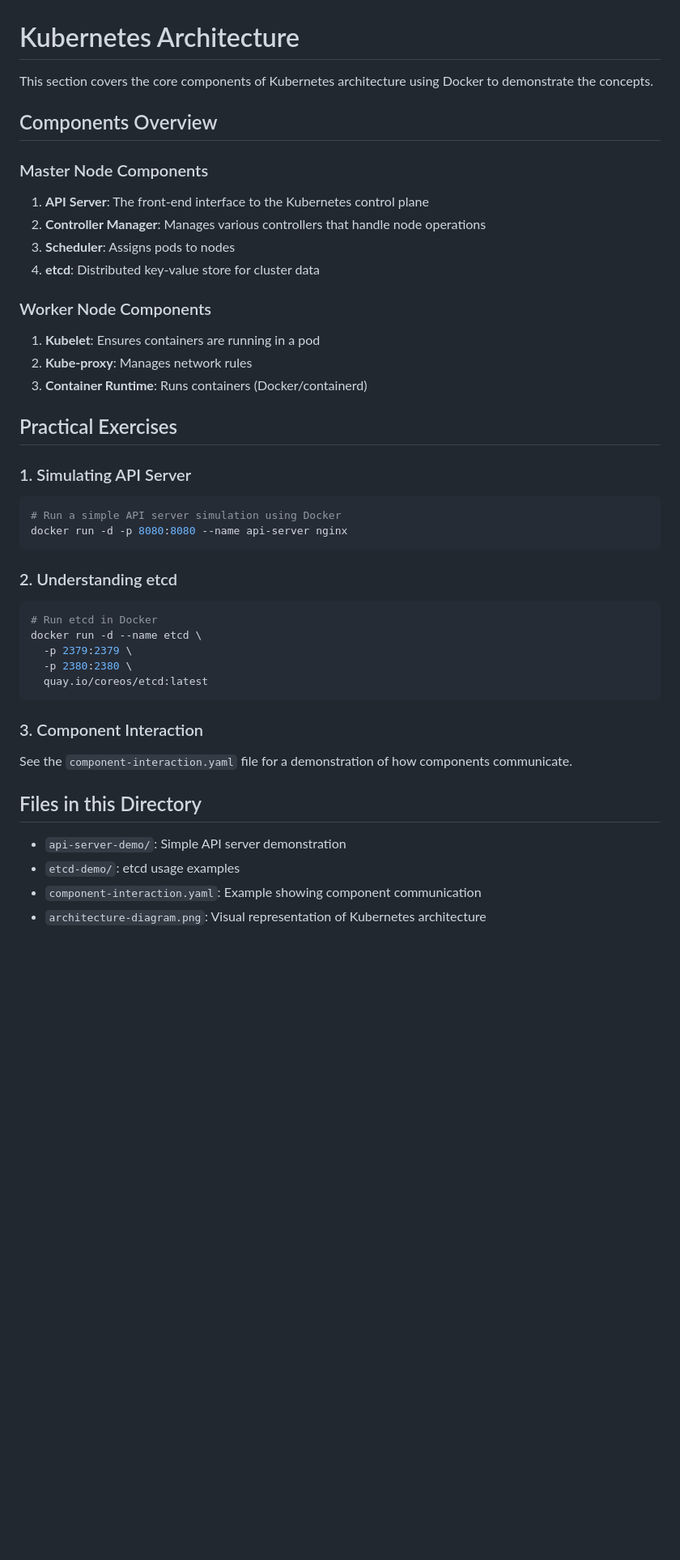
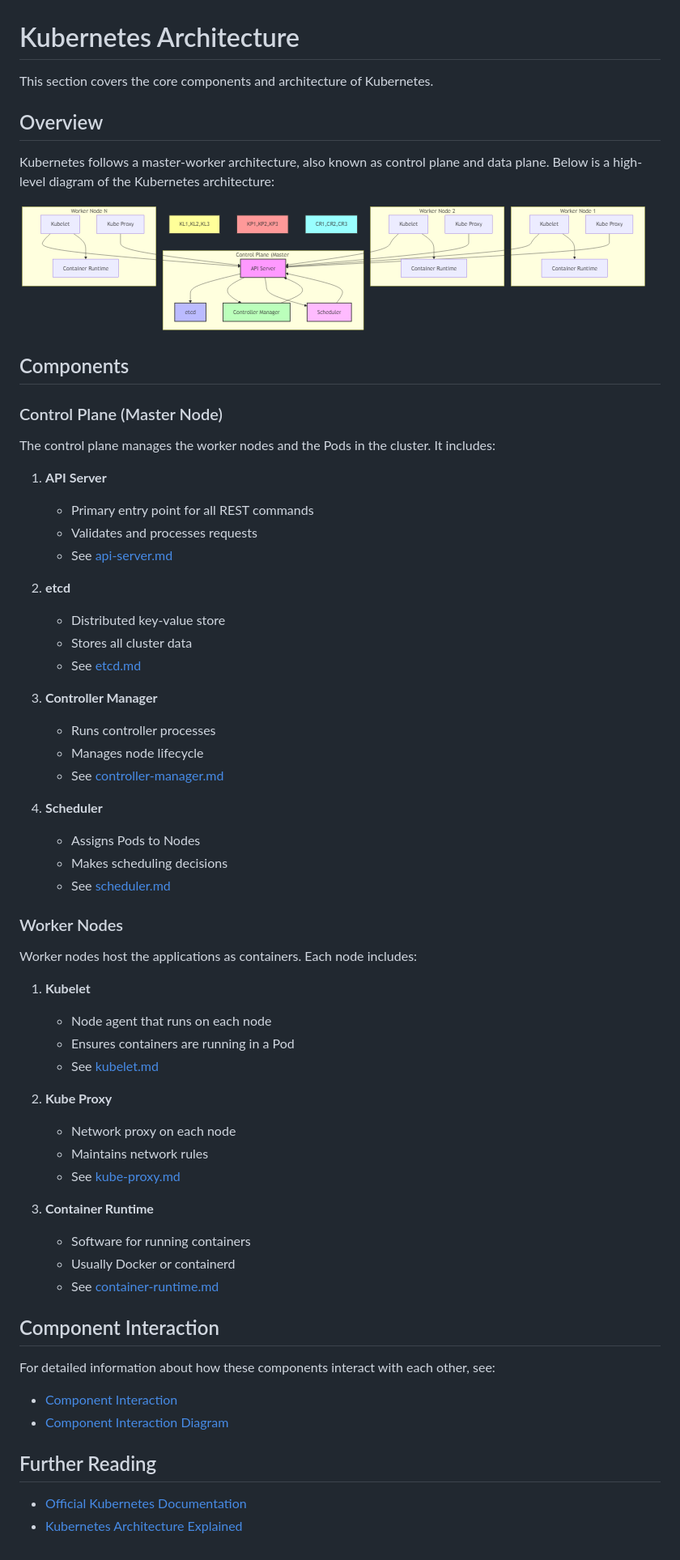
Before and after one commit to sankarpadhy/kubernates, a Markdown page: 01-kubernetes-architecture/README.md, the part around the change. Shown: that part at 81% size. Drawn GitHub-style; pictures changed too: 01-kubernetes-architecture/architecture-diagram.png (added); blank space fills up the shorter version.

Commit message:
Added Kubernetes architecture diagram and improved documentation

````diff
--- a/01-kubernetes-architecture/README.md
+++ b/01-kubernetes-architecture/README.md
@@ -1,43 +1,61 @@
 # Kubernetes Architecture
 
-This section covers the core components of Kubernetes architecture using Docker to demonstrate the concepts.
+This section covers the core components and architecture of Kubernetes.
 
-## Components Overview
+## Overview
 
-### Master Node Components
-1. **API Server**: The front-end interface to the Kubernetes control plane
-2. **Controller Manager**: Manages various controllers that handle node operations
-3. **Scheduler**: Assigns pods to nodes
-4. **etcd**: Distributed key-value store for cluster data
+Kubernetes follows a master-worker architecture, also known as control plane and data plane. Below is a high-level diagram of the Kubernetes architecture:
 
-### Worker Node Components
-1. **Kubelet**: Ensures containers are running in a pod
-2. **Kube-proxy**: Manages network rules
-3. **Container Runtime**: Runs containers (Docker/containerd)
+![Kubernetes Architecture](architecture-diagram.png)
 
-## Practical Exercises
+## Components
 
-### 1. Simulating API Server
-```bash
-# Run a simple API server simulation using Docker
-docker run -d -p 8080:8080 --name api-server nginx
-```
+### Control Plane (Master Node)
+The control plane manages the worker nodes and the Pods in the cluster. It includes:
 
-### 2. Understanding etcd
-```bash
-# Run etcd in Docker
-docker run -d --name etcd \
-  -p 2379:2379 \
-  -p 2380:2380 \
-  quay.io/coreos/etcd:latest
-```
+1. **API Server**
+   - Primary entry point for all REST commands
+   - Validates and processes requests
+   - See [api-server.md](master-components/api-server.md)
 
-### 3. Component Interaction
-See the `component-interaction.yaml` file for a demonstration of how components communicate.
+2. **etcd**
+   - Distributed key-value store
+   - Stores all cluster data
+   - See [etcd.md](master-components/etcd.md)
 
-## Files in this Directory
+3. **Controller Manager**
+   - Runs controller processes
+   - Manages node lifecycle
+   - See [controller-manager.md](master-components/controller-manager.md)
 
-- `api-server-demo/`: Simple API server demonstration
-- `etcd-demo/`: etcd usage examples
-- `component-interaction.yaml`: Example showing component communication
-- `architecture-diagram.png`: Visual representation of Kubernetes architecture
+4. **Scheduler**
+   - Assigns Pods to Nodes
+   - Makes scheduling decisions
+   - See [scheduler.md](master-components/scheduler.md)
+
+### Worker Nodes
+Worker nodes host the applications as containers. Each node includes:
+
+1. **Kubelet**
+   - Node agent that runs on each node
+   - Ensures containers are running in a Pod
+   - See [kubelet.md](worker-components/kubelet.md)
+
+2. **Kube Proxy**
+   - Network proxy on each node
+   - Maintains network rules
+   - See [kube-proxy.md](worker-components/kube-proxy.md)
+
+3. **Container Runtime**
+   - Software for running containers
+   - Usually Docker or containerd
+   - See [container-runtime.md](worker-components/container-runtime.md)
+
+## Component Interaction
+For detailed information about how these components interact with each other, see:
+- [Component Interaction](component-interaction/README.md)
+- [Component Interaction Diagram](component-interaction.yaml)
+
+## Further Reading
+- [Official Kubernetes Documentation](https://kubernetes.io/docs/concepts/overview/components/)
+- [Kubernetes Architecture Explained](https://kubernetes.io/docs/concepts/architecture/)
````
Also changed, not shown: 2 other files.
